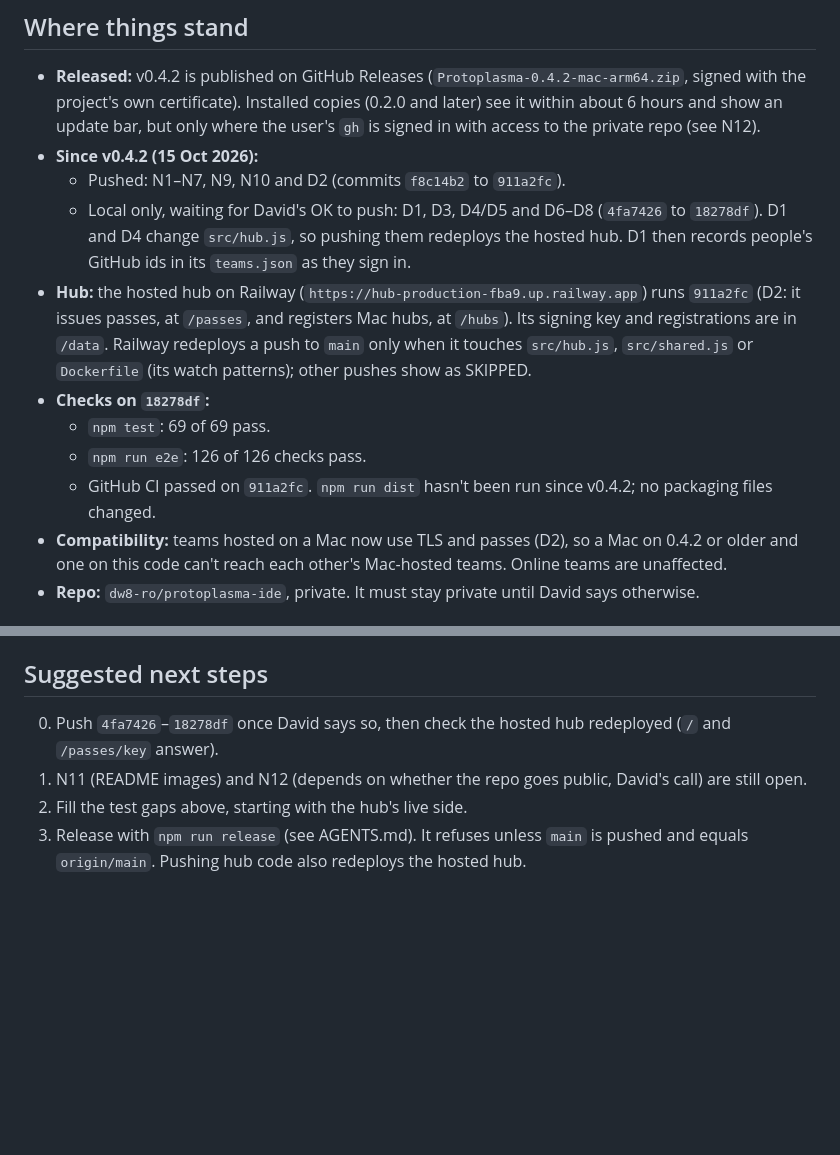
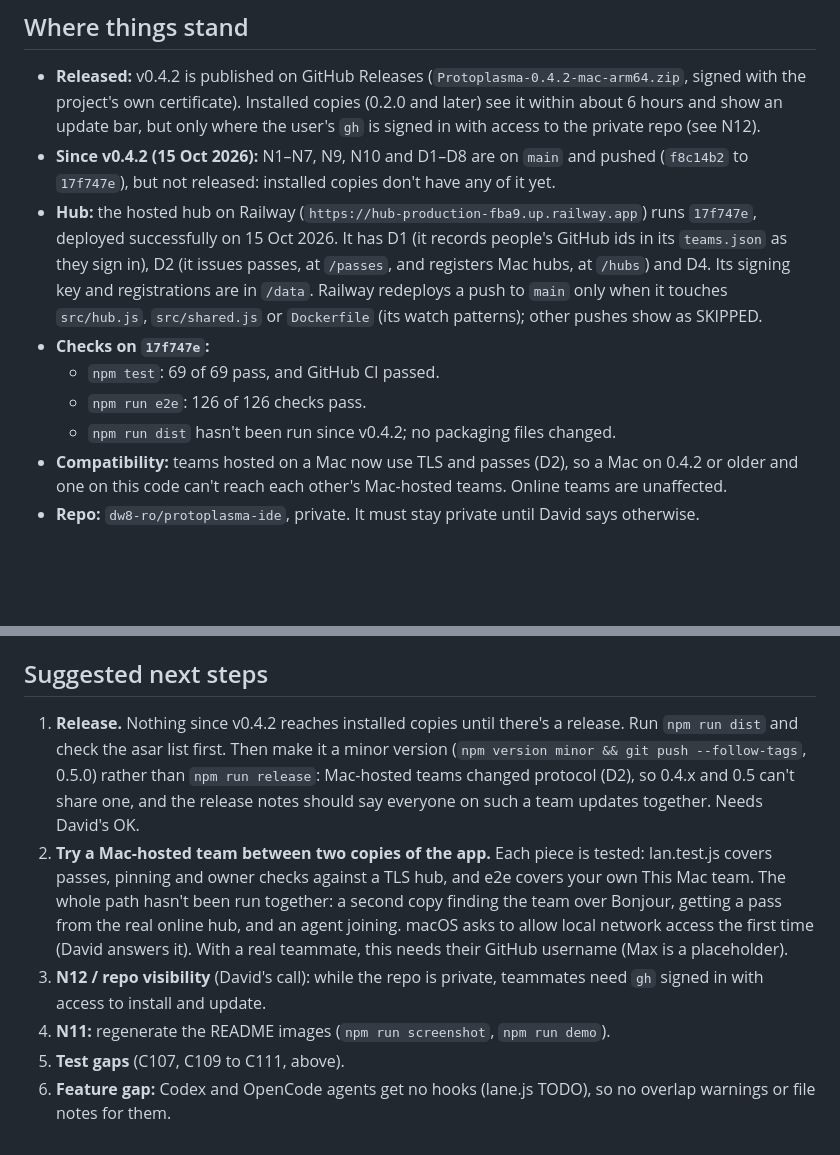
Before and after one commit to dw8-ro/protoplasma-ide, a Markdown page: HANDOFF.md, 2 parts joined by grey strips. Rendered like a GitHub page; blank space fills up the shorter version.

Commit message:
Handoff: everything pushed and live; what's outstanding

```diff
--- a/HANDOFF.md
+++ b/HANDOFF.md
@@ -8,19 +8,18 @@ has been released yet.
 
 - **Released:** v0.4.2 is published on GitHub Releases (`Protoplasma-0.4.2-mac-arm64.zip`, signed with the project's
   own certificate). Installed copies (0.2.0 and later) see it within about 6 hours and show an update bar, but only where the user's `gh` is signed in with access to the private repo (see N12).
-- **Since v0.4.2 (15 Oct 2026):**
-  - Pushed: N1–N7, N9, N10 and D2 (commits `f8c14b2` to `911a2fc`).
-  - Local only, waiting for David's OK to push: D1, D3, D4/D5 and D6–D8 (`4fa7426` to `18278df`). D1 and D4 change
-    `src/hub.js`, so pushing them redeploys the hosted hub. D1 then records people's GitHub ids in its `teams.json`
-    as they sign in.
-- **Hub:** the hosted hub on Railway (`https://hub-production-fba9.up.railway.app`) runs `911a2fc` (D2: it issues
-  passes, at `/passes`, and registers Mac hubs, at `/hubs`). Its signing key and registrations are in `/data`. Railway
+- **Since v0.4.2 (15 Oct 2026):** N1–N7, N9, N10 and D1–D8 are on `main` and pushed (`f8c14b2` to `17f747e`), but not
+  released: installed copies don't have any of it yet.
+- **Hub:** the hosted hub on Railway (`https://hub-production-fba9.up.railway.app`) runs `17f747e`, deployed
+  successfully on 15 Oct 2026. It has D1 (it records people's GitHub ids in its `teams.json` as they sign in), D2 (it
+  issues passes, at `/passes`, and registers Mac hubs, at `/hubs`) and D4. Its signing key and registrations are in
+  `/data`. Railway
   redeploys a push to `main` only when it touches `src/hub.js`, `src/shared.js` or `Dockerfile` (its watch patterns);
   other pushes show as SKIPPED.
-- **Checks on `18278df`:**
-  - `npm test`: 69 of 69 pass.
+- **Checks on `17f747e`:**
+  - `npm test`: 69 of 69 pass, and GitHub CI passed.
   - `npm run e2e`: 126 of 126 checks pass.
-  - GitHub CI passed on `911a2fc`. `npm run dist` hasn't been run since v0.4.2; no packaging files changed.
+  - `npm run dist` hasn't been run since v0.4.2; no packaging files changed.
 - **Compatibility:** teams hosted on a Mac now use TLS and passes (D2), so a Mac on 0.4.2 or older and one on this code
   can't reach each other's Mac-hosted teams. Online teams are unaffected.
 - **Repo:** `dw8-ro/protoplasma-ide`, private. It must stay private until David says otherwise.
@@ -116,7 +115,18 @@ new `look` straight away, so presence is right again within one round trip.
 - Commits end with `Co-Authored-By: Claude Opus 5.5 <noreply@anthropic.com>`.
 
 ## Suggested next steps
-0. Push `4fa7426`–`18278df` once David says so, then check the hosted hub redeployed (`/` and `/passes/key` answer).
-1. N11 (README images) and N12 (depends on whether the repo goes public, David's call) are still open.
-2. Fill the test gaps above, starting with the hub's live side.
-3. Release with `npm run release` (see AGENTS.md). It refuses unless `main` is pushed and equals `origin/main`. Pushing hub code also redeploys the hosted hub.
+1. **Release.** Nothing since v0.4.2 reaches installed copies until there's a release. Run `npm run dist` and check the
+   asar list first. Then make it a minor version (`npm version minor && git push --follow-tags`, 0.5.0) rather than
+   `npm run release`: Mac-hosted teams changed protocol (D2), so 0.4.x and 0.5 can't share one, and the release notes
+   should say everyone on such a team updates together. Needs David's OK.
+2. **Try a Mac-hosted team between two copies of the app.** Each piece is tested: lan.test.js covers passes, pinning
+   and owner checks against a TLS hub, and e2e covers your own This Mac team. The whole path hasn't been run together:
+   a second copy finding the team over Bonjour, getting a pass from the real online hub, and an agent joining. macOS
+   asks to allow local network access the first time (David answers it). With a real teammate, this needs their GitHub
+   username (Max is a placeholder).
+3. **N12 / repo visibility** (David's call): while the repo is private, teammates need `gh` signed in with access to
+   install and update.
+4. **N11:** regenerate the README images (`npm run screenshot`, `npm run demo`).
+5. **Test gaps** (C107, C109 to C111, above).
+6. **Feature gap:** Codex and OpenCode agents get no hooks (lane.js TODO), so no overlap warnings or file notes for
+   them.
```
